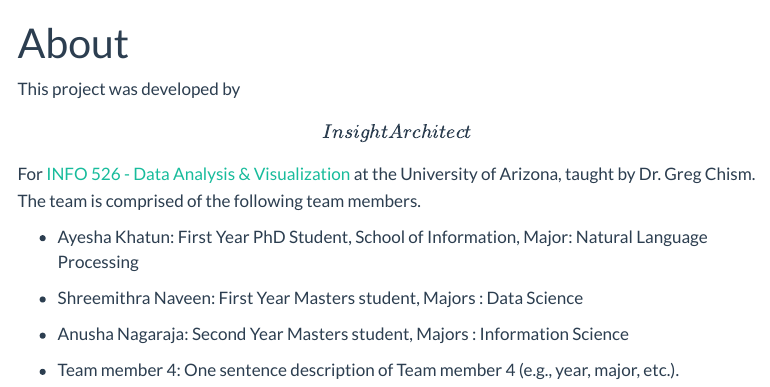
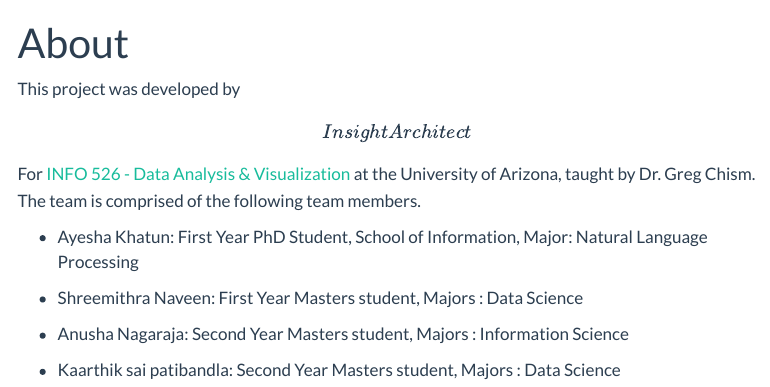
Before and after one commit to INFO-526-S24/project-final-InsightArchitect, a Quarto document (about.qmd): the page in a window 1100 px wide, from its top. Rendered offline with R 4.5, knitr and Pandoc in place of Quarto, with nearby package versions; menus at the side of the page are left out.

Commit message:
Update about.qmd

```diff
--- a/about.qmd
+++ b/about.qmd
@@ -12,4 +12,4 @@ This project was developed by **\[InsightArchitect\]** For [INFO 526 - Data Anal
 
 -   Anusha Nagaraja: Second Year Masters student, Majors : Information Science
 
--   Team member 4: One sentence description of Team member 4 (e.g., year, major, etc.).
+-   Kaarthik sai patibandla: Second Year Masters student, Majors : Data Science
```
